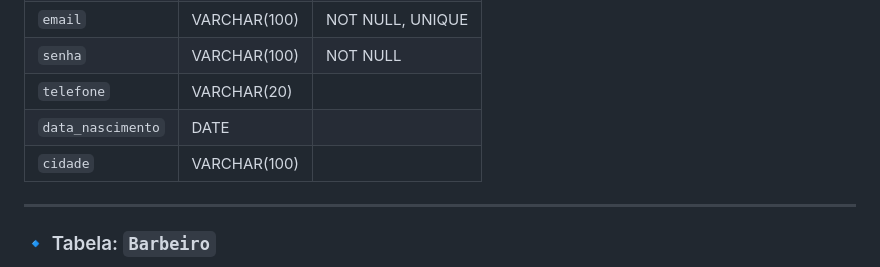
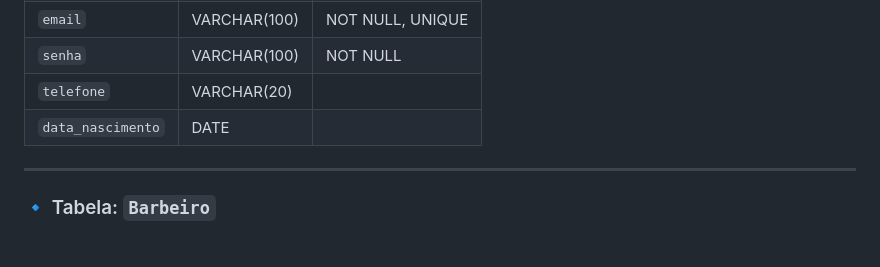
Before and after one commit to mailsonpuc/pmv-sint-2025-1-e5-proj-movext-t1-barberconnect, a Markdown page: documents/02-Especificação do Projeto.md, the part around the change printed below. GitHub-like rendering.

Commit message:
Update 02-Especificação do Projeto.md
Alteração no diagrama ER

```diff
--- a/documents/02-Especificação do Projeto.md
+++ b/documents/02-Especificação do Projeto.md
@@ -395,7 +396,6 @@ Contém informações dos usuários que realizam agendamentos.
 | `senha`          | VARCHAR(100)  | NOT NULL                 |
 | `telefone`       | VARCHAR(20)   |                          |
 | `data_nascimento`| DATE          |                          |
-| `cidade`         | VARCHAR(100)  |                          |
 
 ---
 
```
Also changed, not shown: other parts of documents/02-Especificação do Projeto.md (+2 -1 lines).
